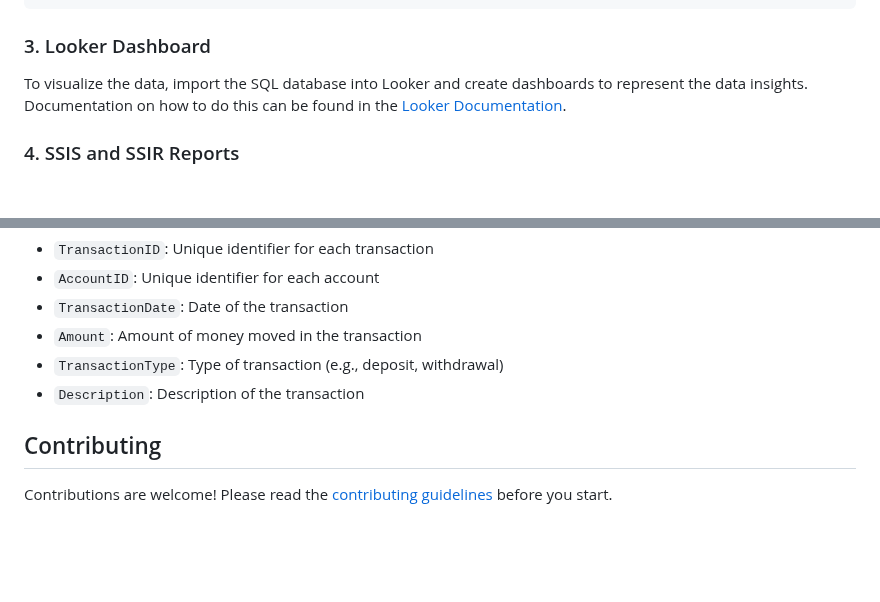
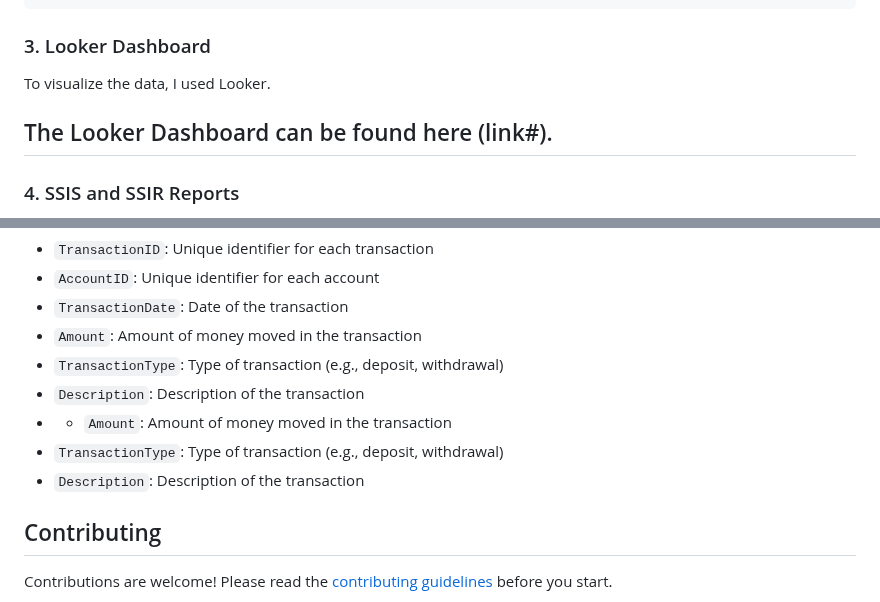
Before and after one commit to guzmanwolfrank/Data, a Markdown page: BankSQL/readme.md, 2 parts joined by grey strips. Drawn GitHub-style; blank space fills up the shorter version.

````diff
--- a/BankSQL/readme.md
+++ b/BankSQL/readme.md
@@ -106,7 +106,8 @@ conn.close()
 ```
 ### 3. Looker Dashboard
 
-To visualize the data, import the SQL database into Looker and create dashboards to represent the data insights. Documentation on how to do this can be found in the [Looker Documentation](https://docs.looker.com/).
+To visualize the data, I used Looker.
+## The Looker Dashboard can be found here (link#).
 
 ### 4. SSIS and SSIR Reports
 
@@ -122,6 +123,9 @@ The CSV file contains the following columns related to banking and money movemen
 - `Amount`: Amount of money moved in the transaction
 - `TransactionType`: Type of transaction (e.g., deposit, withdrawal)
 - `Description`: Description of the transaction
+- - `Amount`: Amount of money moved in the transaction
+- `TransactionType`: Type of transaction (e.g., deposit, withdrawal)
+- `Description`: Description of the transaction
 
 ## Contributing
 
````
